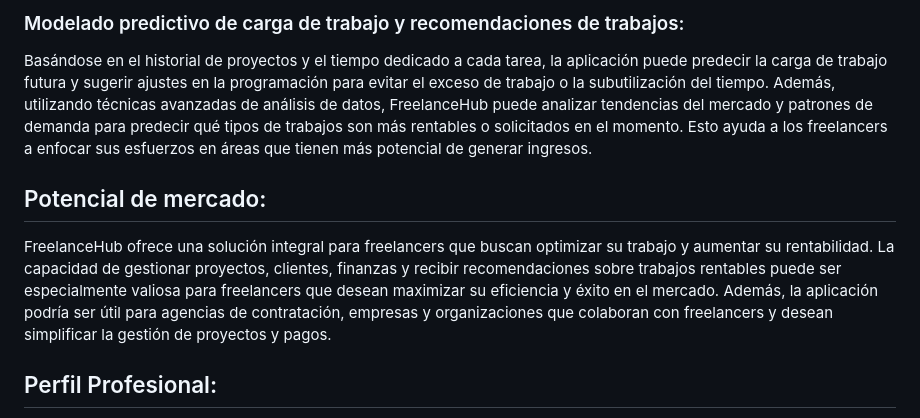
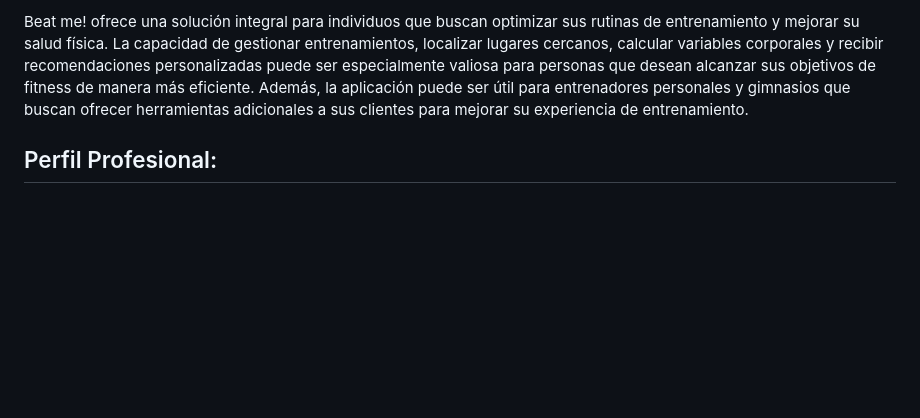
Before and after one commit to smierl/ppi_dai_MIERs, a Markdown page: README.md, the part around one of its changes. GitHub-like rendering; blank space fills up the shorter version.

```diff
--- a/README.md
+++ b/README.md
@@ -43,10 +32,6 @@ Utilizando Pandas y Matplotlib, la aplicación analiza los datos financieros de
 
-### Modelado predictivo de carga de trabajo y recomendaciones de trabajos:
-Basándose en el historial de proyectos y el tiempo dedicado a cada tarea, la aplicación puede predecir la carga de trabajo futura y sugerir ajustes en la programación para evitar el exceso de trabajo o la subutilización del tiempo. Además, utilizando técnicas avanzadas de análisis de datos, FreelanceHub puede analizar tendencias del mercado y patrones de demanda para predecir qué tipos de trabajos son más rentables o solicitados en el momento. Esto ayuda a los freelancers a enfocar sus esfuerzos en áreas que tienen más potencial de generar ingresos.
+Beat me! ofrece una solución integral para individuos que buscan optimizar sus rutinas de entrenamiento y mejorar su salud física. La capacidad de gestionar entrenamientos, localizar lugares cercanos, calcular variables corporales y recibir recomendaciones personalizadas puede ser especialmente valiosa para personas que desean alcanzar sus objetivos de fitness de manera más eficiente. Además, la aplicación puede ser útil para entrenadores personales y gimnasios que buscan ofrecer herramientas adicionales a sus clientes para mejorar su experiencia de entrenamiento.
 
-## Potencial de mercado:
-
-FreelanceHub ofrece una solución integral para freelancers que buscan optimizar su trabajo y aumentar su rentabilidad. La capacidad de gestionar proyectos, clientes, finanzas y recibir recomendaciones sobre trabajos rentables puede ser especialmente valiosa para freelancers que desean maximizar su eficiencia y éxito en el mercado. Además, la aplicación podría ser útil para agencias de contratación, empresas y organizaciones que colaboran con freelancers y desean simplificar la gestión de proyectos y pagos.
 
 ## Perfil Profesional:
 Hola!!!, soy Santiago Mier, Estudiante de Ingeniería de Sistemas e Informática en el sexto semestre con una sólida comprensión de los fundamentos teóricos y prácticos de la ingeniería de software y con conocimientos en áreas como programación, bases de datos, redes y sistemas operativos.
```
Also changed, not shown: other parts of README.md (+16 -27 lines).
